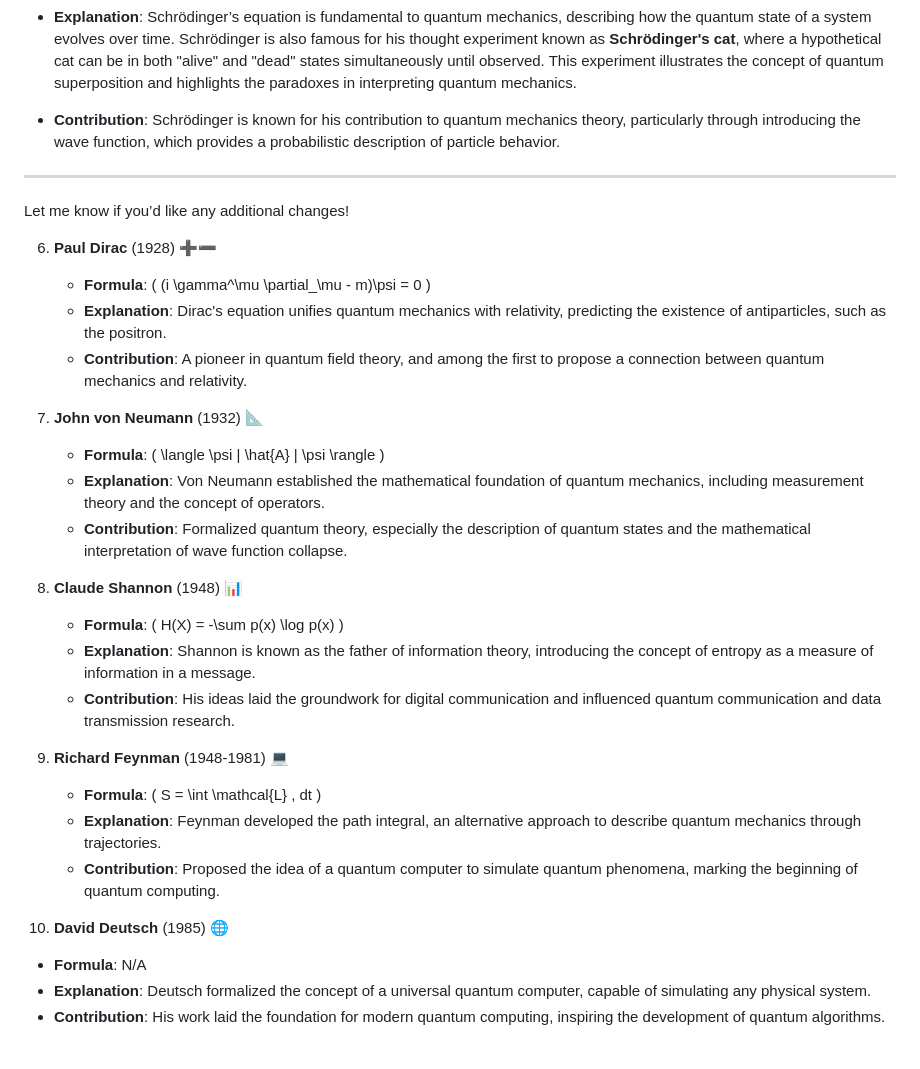
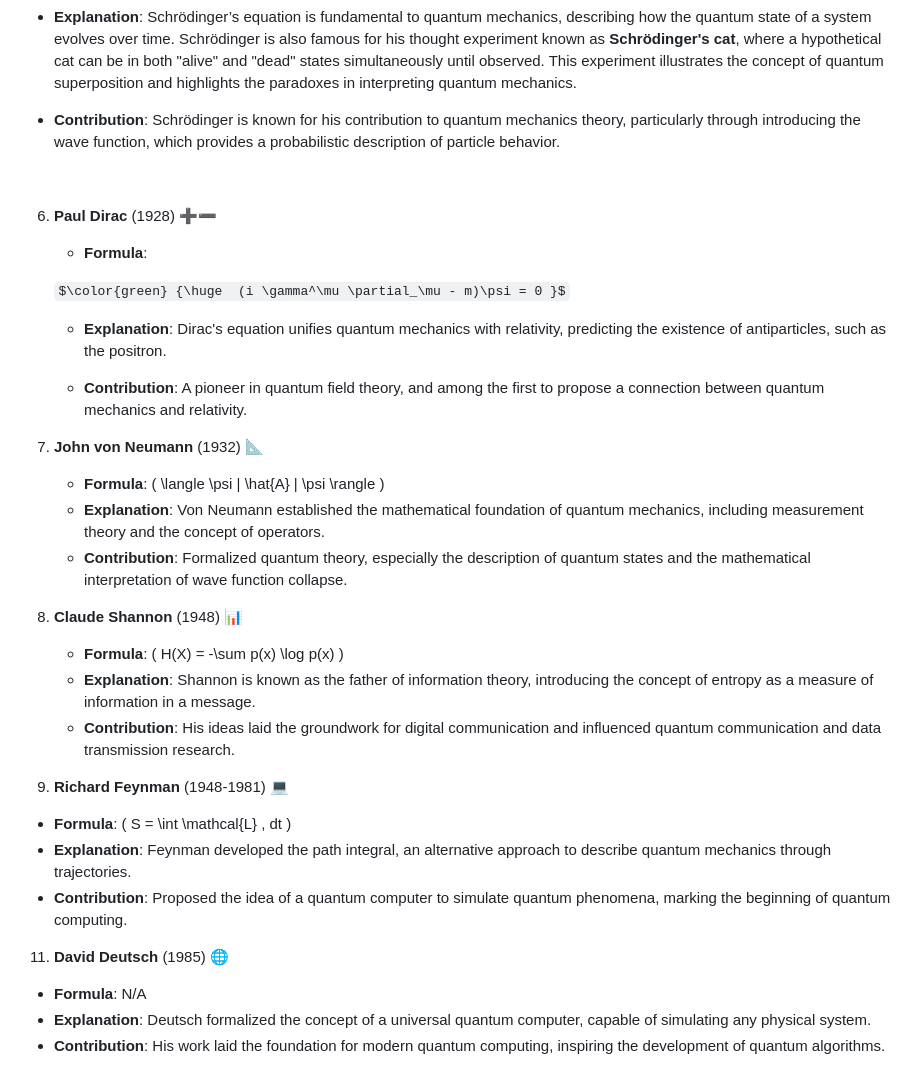
Before and after one commit to Quantum-Software-Development/demo-repository, a Markdown page: README.md, the part around the change. Rendered like a GitHub page; some formulas as TeX source.

Commit message:
Update README.md
Signed-off-by: Fabiana 🚀  Campanari <fabicampanari@gmail.com>

```diff
--- a/README.md
+++ b/README.md
@@ -45,31 +45,36 @@ A tribute to some of the brightest minds who have shaped the field of quantum co
 
    - **Contribution**: Schrödinger is known for his contribution to quantum mechanics theory, particularly through introducing the wave function, which provides a probabilistic description of particle behavior.
 
----
 
-Let me know if you’d like any additional changes!
+   <br>
+
 
 6. **Paul Dirac** (1928) ➕➖
-   - **Formula**: \( (i \gamma^\mu \partial_\mu - m)\psi = 0 \)
+
+    - **Formula**:
+
+   $\color{green} {\huge  (i \gamma^\mu \partial_\mu - m)\psi = 0 }$
+
    - **Explanation**: Dirac's equation unifies quantum mechanics with relativity, predicting the existence of antiparticles, such as the positron.
+
    - **Contribution**: A pioneer in quantum field theory, and among the first to propose a connection between quantum mechanics and relativity.
 
-7. **John von Neumann** (1932) 📐
+8. **John von Neumann** (1932) 📐
    - **Formula**: \( \langle \psi | \hat{A} | \psi \rangle \)
    - **Explanation**: Von Neumann established the mathematical foundation of quantum mechanics, including measurement theory and the concept of operators.
    - **Contribution**: Formalized quantum theory, especially the description of quantum states and the mathematical interpretation of wave function collapse.
 
-8. **Claude Shannon** (1948) 📊
+9. **Claude Shannon** (1948) 📊
    - **Formula**: \( H(X) = -\sum p(x) \log p(x) \)
    - **Explanation**: Shannon is known as the father of information theory, introducing the concept of entropy as a measure of information in a message.
    - **Contribution**: His ideas laid the groundwork for digital communication and influenced quantum communication and data transmission research.
 
-9. **Richard Feynman** (1948-1981) 💻
+10. **Richard Feynman** (1948-1981) 💻
    - **Formula**: \( S = \int \mathcal{L} \, dt \)
    - **Explanation**: Feynman developed the path integral, an alternative approach to describe quantum mechanics through trajectories.
    - **Contribution**: Proposed the idea of a quantum computer to simulate quantum phenomena, marking the beginning of quantum computing.
 
-10. **David Deutsch** (1985) 🌐
+11. **David Deutsch** (1985) 🌐
    - **Formula**: N/A
    - **Explanation**: Deutsch formalized the concept of a universal quantum computer, capable of simulating any physical system.
    - **Contribution**: His work laid the foundation for modern quantum computing, inspiring the development of quantum algorithms.
```
